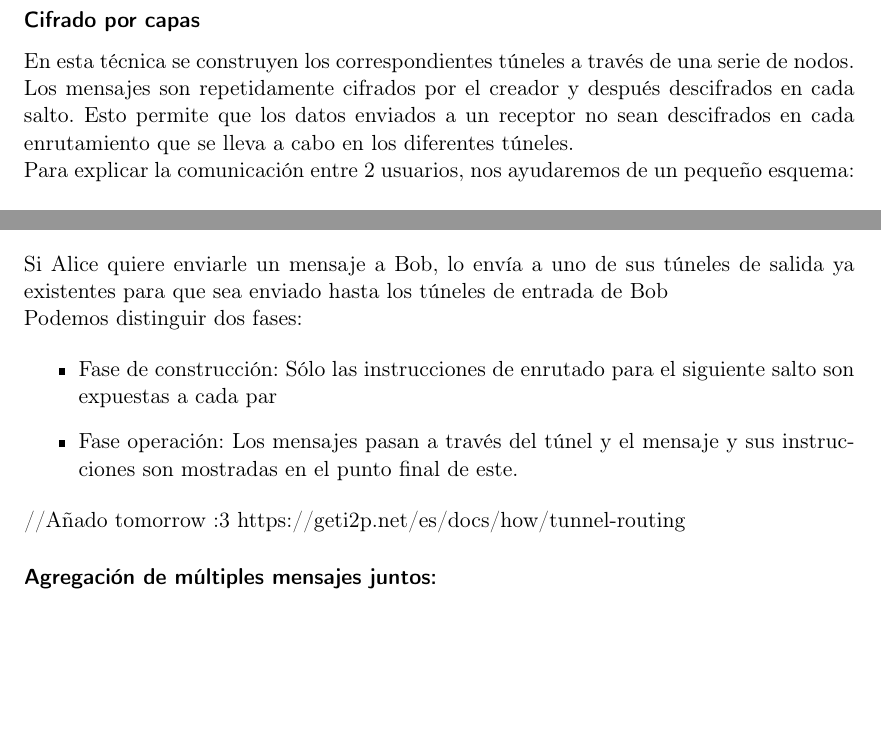
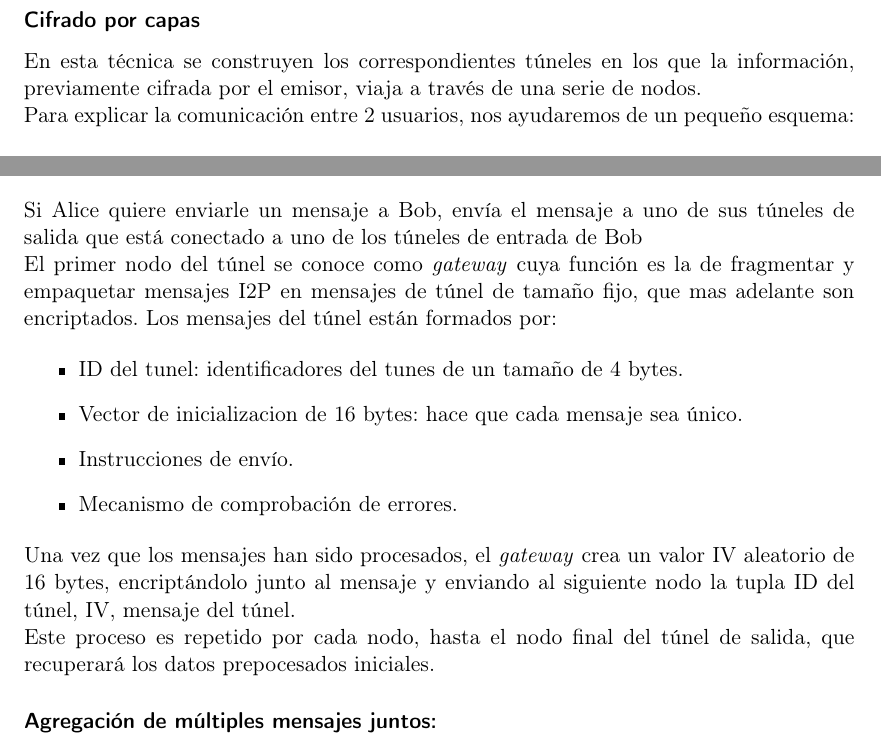
Before and after one commit to thealberteitor/Trabajo-Fundamentos-de-Redes, a LaTeX document (fr.tex): two parts of page 7 of 8, joined at a grey line, cut so that both start at the same text, the shorter picture padded with empty space. Compiled offline with pdfLaTeX.

Commit message:
Explicación bonita

```diff
--- a/fr.tex
+++ b/fr.tex
@@ -137,8 +137,7 @@ En la tecnología I2P, es necesario comprender qué significa \textit{Garlic}, c
 
 \subsubsection*{Cifrado por capas}
 
-En esta técnica se construyen los correspondientes túneles a través de una serie de nodos.
-Los mensajes son repetidamente cifrados por el creador y después descifrados en cada salto. Esto permite que los datos enviados a un receptor no sean descifrados en cada enrutamiento que se lleva a cabo en los diferentes túneles.
+En esta técnica se construyen los correspondientes túneles en los que la información, previamente cifrada por el emisor,  viaja a través de una serie de nodos.
 
 Para explicar la comunicación entre 2 usuarios, nos ayudaremos de un pequeño esquema: \\
 
@@ -152,18 +151,21 @@ Para explicar la comunicación entre 2 usuarios, nos ayudaremos de un pequeño e
 \end{figure}
 
-Si Alice quiere enviarle un mensaje a Bob, lo envía a uno de sus túneles de salida ya existentes para que sea enviado hasta los túneles de entrada de Bob
+Si Alice quiere enviarle un mensaje a Bob, envía el mensaje a uno de sus túneles de salida que está conectado a uno de los túneles de entrada de Bob
 
-Podemos distinguir dos fases:
+
+El primer nodo del túnel se conoce como \textit{gateway} cuya función es la de fragmentar y empaquetar mensajes I2P en mensajes de túnel de tamaño fijo, que mas adelante son encriptados.
+Los mensajes del túnel están formados por:
 
 \begin{itemize}
-\item Fase de construcción: Sólo las instrucciones de enrutado para el siguiente salto son expuestas a cada par
-\item
-Fase  operación: Los mensajes pasan a través del túnel y el mensaje y sus instrucciones son mostradas en el punto final de este.
-
+	\item ID del tunel: identificadores del tunes de un tamaño de 4 bytes.
+	\item Vector de inicializacion de 16 bytes: hace que cada mensaje sea único.
+	\item Instrucciones de envío.
+	\item Mecanismo de comprobación de errores.
 \end{itemize}
 
-//Añado tomorrow :3
-https://geti2p.net/es/docs/how/tunnel-routing
+Una vez que los mensajes han sido procesados, el \textit{gateway} crea un valor IV aleatorio de 16 bytes, encriptándolo junto al mensaje y enviando al siguiente nodo la tupla {ID del túnel, IV, mensaje del túnel}.
+
+Este proceso es repetido por cada nodo, hasta el nodo final del túnel de salida, que recuperará los datos prepocesados iniciales.
 
 
 
```
Also changed, not shown: fr.pdf, fr.tex (2 more changed lines).
